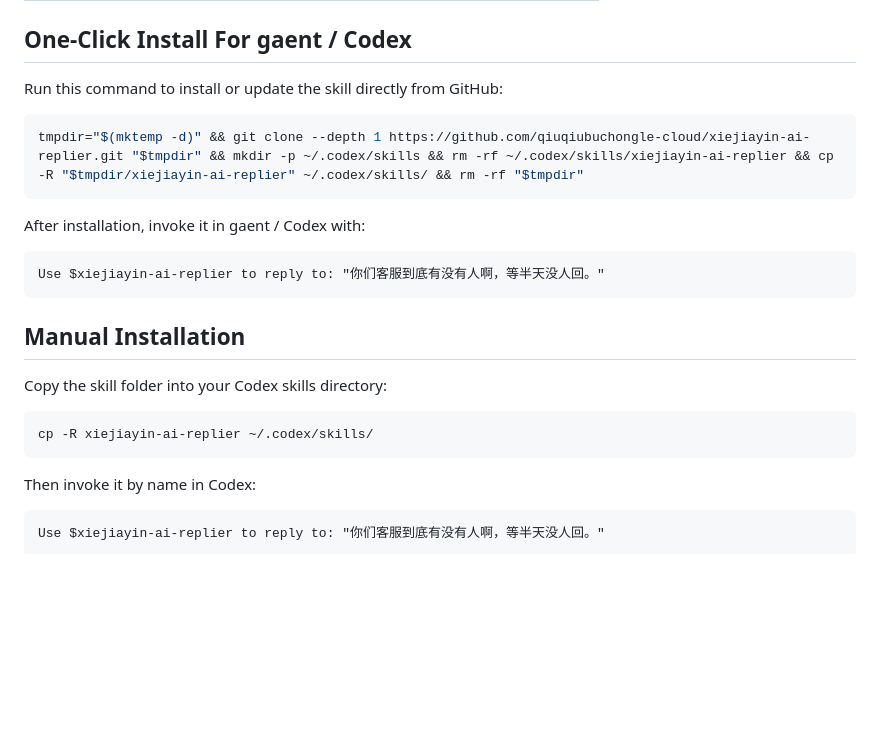
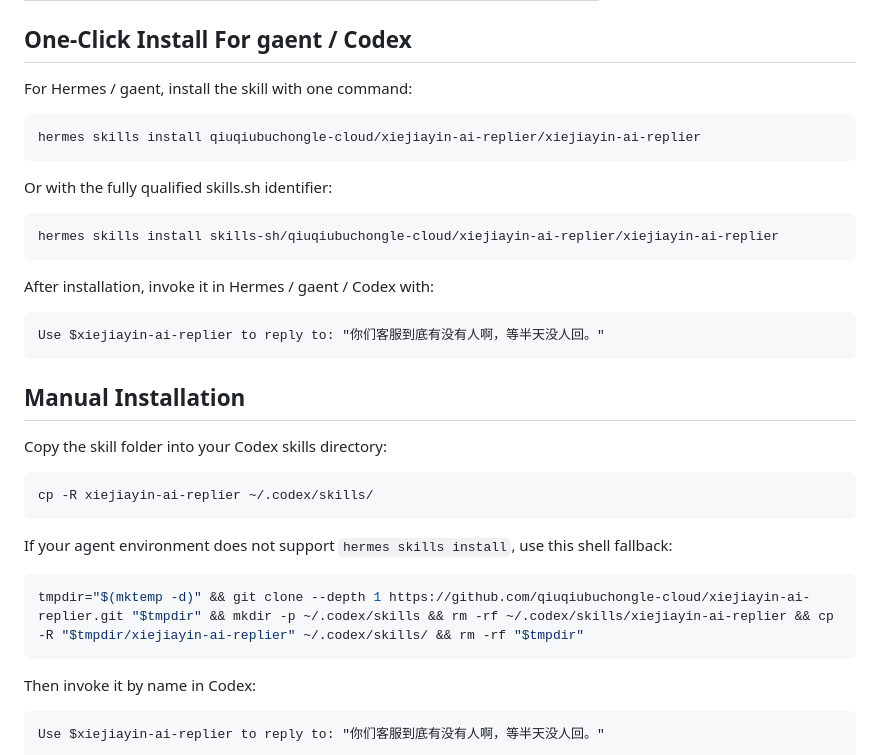
Before and after one commit to qiuqiubuchongle-cloud/xiejiayin-ai-replier, a Markdown page: README.md, the part around the change. Rendered like a GitHub page; blank space fills up the shorter version.

Commit message:
Use Hermes skill install command

````diff
--- a/README.md
+++ b/README.md
@@ -234,13 +234,19 @@ The skill intentionally transforms real-person frustration into saint-mode stead
 
 ## One-Click Install For gaent / Codex
 
-Run this command to install or update the skill directly from GitHub:
+For Hermes / gaent, install the skill with one command:
 
 ```bash
-tmpdir="$(mktemp -d)" && git clone --depth 1 https://github.com/qiuqiubuchongle-cloud/xiejiayin-ai-replier.git "$tmpdir" && mkdir -p ~/.codex/skills && rm -rf ~/.codex/skills/xiejiayin-ai-replier && cp -R "$tmpdir/xiejiayin-ai-replier" ~/.codex/skills/ && rm -rf "$tmpdir"
+hermes skills install qiuqiubuchongle-cloud/xiejiayin-ai-replier/xiejiayin-ai-replier
 ```
 
-After installation, invoke it in gaent / Codex with:
+Or with the fully qualified skills.sh identifier:
+
+```bash
+hermes skills install skills-sh/qiuqiubuchongle-cloud/xiejiayin-ai-replier/xiejiayin-ai-replier
+```
+
+After installation, invoke it in Hermes / gaent / Codex with:
 
 ```text
 Use $xiejiayin-ai-replier to reply to: "你们客服到底有没有人啊，等半天没人回。"
@@ -252,6 +258,12 @@ Copy the skill folder into your Codex skills directory:
 
 ```bash
 cp -R xiejiayin-ai-replier ~/.codex/skills/
+```
+
+If your agent environment does not support `hermes skills install`, use this shell fallback:
+
+```bash
+tmpdir="$(mktemp -d)" && git clone --depth 1 https://github.com/qiuqiubuchongle-cloud/xiejiayin-ai-replier.git "$tmpdir" && mkdir -p ~/.codex/skills && rm -rf ~/.codex/skills/xiejiayin-ai-replier && cp -R "$tmpdir/xiejiayin-ai-replier" ~/.codex/skills/ && rm -rf "$tmpdir"
 ```
 
 Then invoke it by name in Codex:
````
